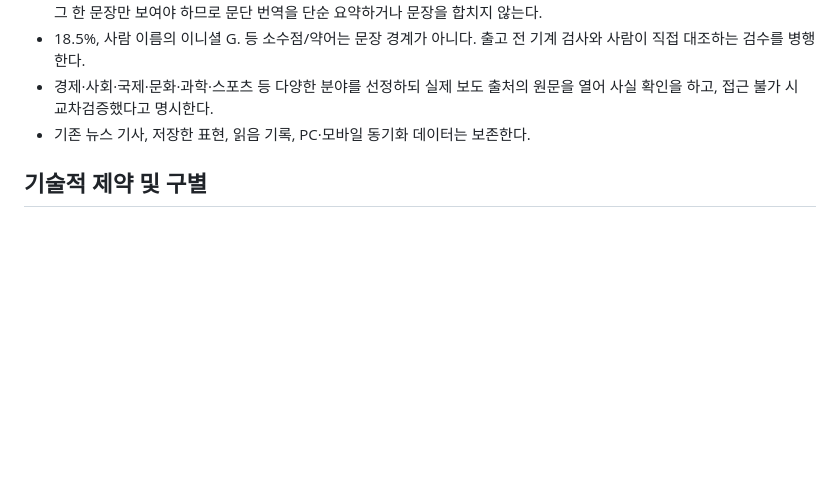
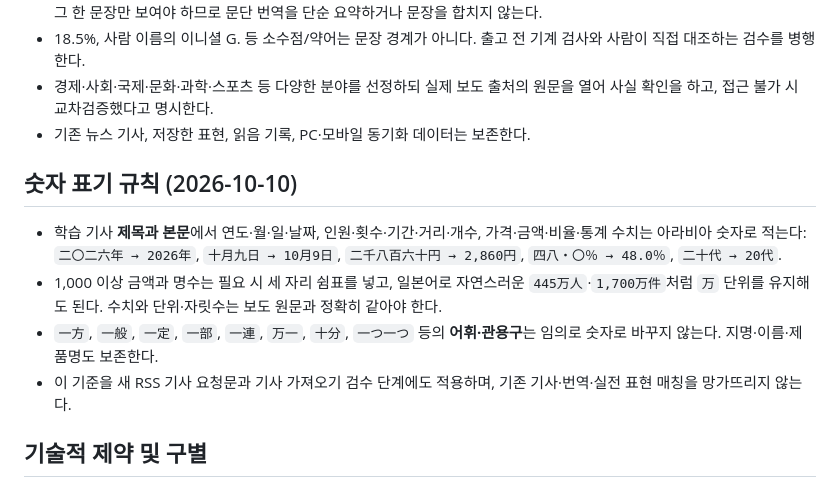
Before and after one commit to kojer-lab/jlpt-study, a Markdown page: NEWS_READING_EDITORIAL_GUIDE.md, the part around the change. GitHub-like rendering; blank space fills up the shorter version.

Commit message:
Document numeric typography rules for all current and future JLPT news

```diff
--- a/NEWS_READING_EDITORIAL_GUIDE.md
+++ b/NEWS_READING_EDITORIAL_GUIDE.md
@@ -29,6 +29,12 @@
 - 경제·사회·국제·문화·과학·스포츠 등 다양한 분야를 선정하되 실제 보도 출처의 원문을 열어 사실 확인을 하고, 접근 불가 시 교차검증했다고 명시한다.
 - 기존 뉴스 기사, 저장한 표현, 읽음 기록, PC·모바일 동기화 데이터는 보존한다.
 
+## 숫자 표기 규칙 (2026-10-10)
+- 학습 기사 **제목과 본문**에서 연도·월·일·날짜, 인원·횟수·기간·거리·개수, 가격·금액·비율·통계 수치는 아라비아 숫자로 적는다: `二〇二六年 → 2026年`, `十月九日 → 10月9日`, `二千八百六十円 → 2,860円`, `四八・〇％ → 48.0％`, `二十代 → 20代`.
+- 1,000 이상 금액과 명수는 필요 시 세 자리 쉼표를 넣고, 일본어로 자연스러운 `445万人`·`1,700万件`처럼 `万` 단위를 유지해도 된다. 수치와 단위·자릿수는 보도 원문과 정확히 같아야 한다.
+- `一方`, `一般`, `一定`, `一部`, `一連`, `万一`, `十分`, `一つ一つ` 등의 **어휘·관용구**는 임의로 숫자로 바꾸지 않는다. 지명·이름·제품명도 보존한다.
+- 이 기준을 새 RSS 기사 요청문과 기사 가져오기 검수 단계에도 적용하며, 기존 기사·번역·실전 표현 매칭을 망가뜨리지 않는다.
+
 ## 기술적 제약 및 구별
 - 현재 news-collector는 RSS 제목 + 짧은 소개문 수집이며, **900–1,200자 원고를 생성하지 않는다**.
 - 외부 AI API 없이 브라우저의 '오늘의 기사 모으기' 클릭만으로 이 수준의 장문·맥락적 재작성 지문을 자동 생성할 수 있다고 표시해서는 안 된다.
```
